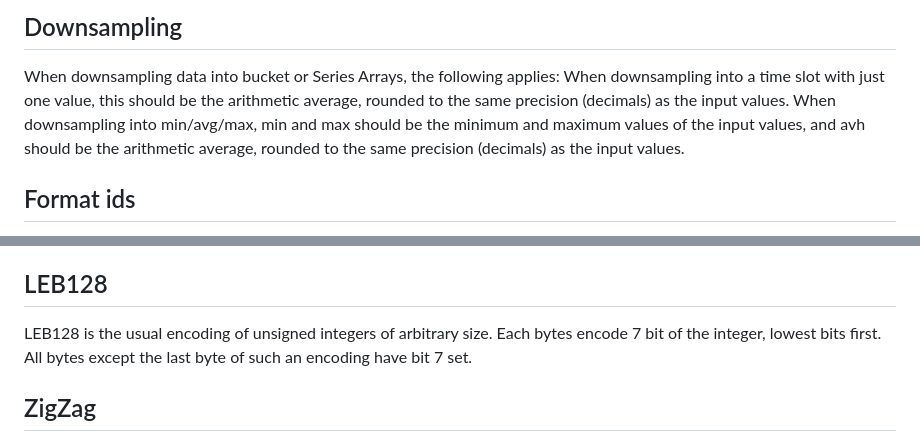
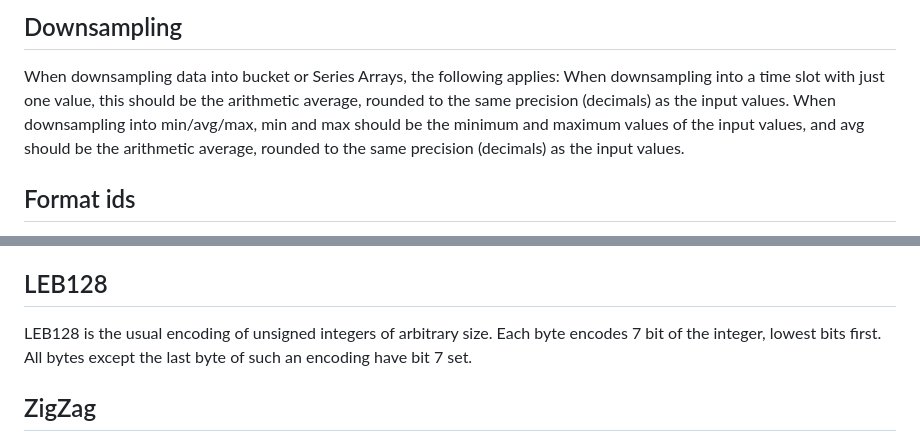
Before and after one commit to jovermann/pvview, a Markdown page: TimeSeriesDbFileFormat.md, 2 parts joined by grey strips. GitHub-like rendering.

```diff
--- a/TimeSeriesDbFileFormat.md
+++ b/TimeSeriesDbFileFormat.md
@@ -140,7 +158,7 @@ Downsampling
 
 When downsampling data into bucket or Series Arrays, the following applies:
 When downsampling into a time slot with just one value, this should be the arithmetic average, rounded to the same precision (decimals) as the input values.
-When downsampling into min/avg/max, min and max should be the minimum and maximum values of the input values, and avh should be the arithmetic average, rounded to the same precision (decimals) as the input values.
+When downsampling into min/avg/max, min and max should be the minimum and maximum values of the input values, and avg should be the arithmetic average, rounded to the same precision (decimals) as the input values.
 
 Format ids
 ----------
@@ -199,7 +217,7 @@ Format ids
 
 LEB128
 ------
-LEB128 is the usual encoding of unsigned integers of arbitrary size. Each bytes encode 7 bit of the integer, lowest bits first. All bytes except the last byte of such an encoding have bit 7 set.
+LEB128 is the usual encoding of unsigned integers of arbitrary size. Each byte encodes 7 bit of the integer, lowest bits first. All bytes except the last byte of such an encoding have bit 7 set.
 
 ZigZag
 ------
```
Also changed, not shown: other parts of TimeSeriesDbFileFormat.md (+38 -20 lines).
